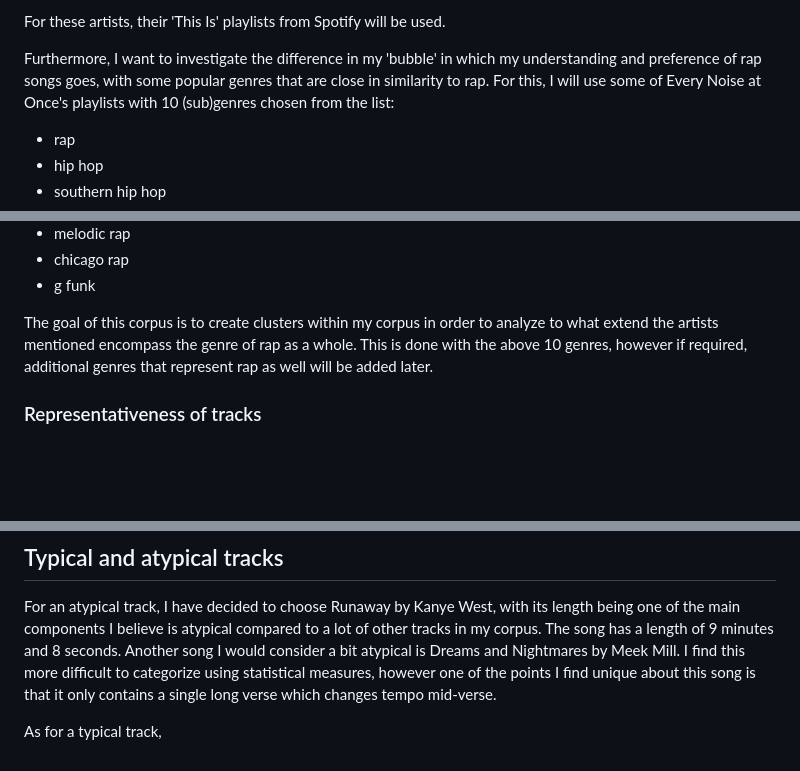
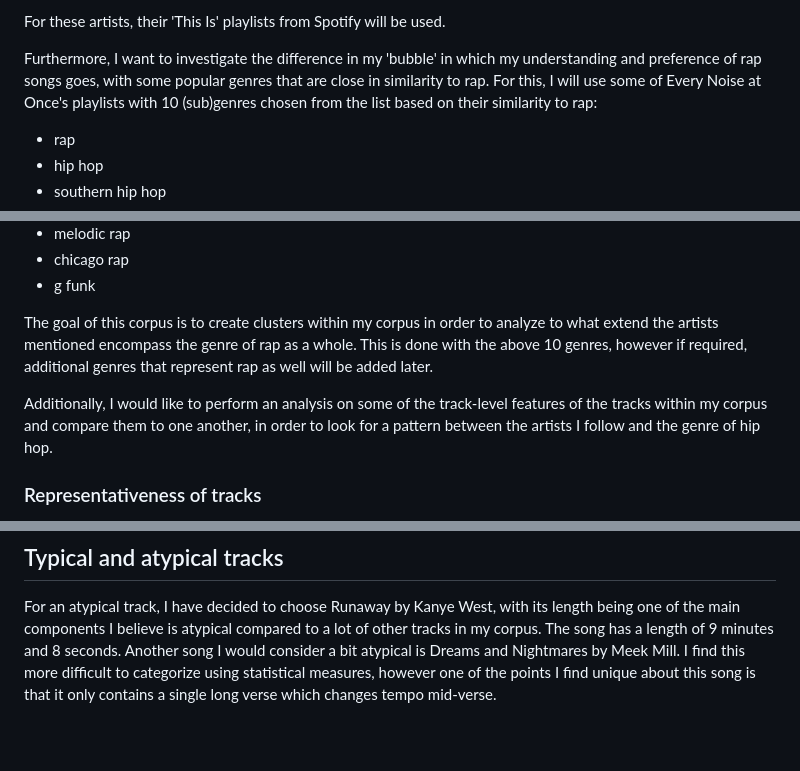
Before and after one commit to juellsprott/Computational-Musicology, a Markdown page: README.md, 3 parts joined by grey strips. Rendered like a GitHub page; blank space fills up the shorter version.

```diff
--- a/README.md
+++ b/README.md
@@ -31,7 +31,7 @@ For my corpus, I will be using the following artists:
 
 For these artists, their 'This Is' playlists from Spotify will be used.
 
-Furthermore, I want to investigate the difference in my 'bubble' in which my understanding and preference of rap songs goes, with some popular genres that are close in similarity to rap. For this, I will use some of Every Noise at Once's playlists with 10 (sub)genres chosen from the list:
+Furthermore, I want to investigate the difference in my 'bubble' in which my understanding and preference of rap songs goes, with some popular genres that are close in similarity to rap. For this, I will use some of Every Noise at Once's playlists with 10 (sub)genres chosen from the list based on their similarity to rap:
 
 - rap
 - hip hop
@@ -46,6 +46,8 @@ Furthermore, I want to investigate the difference in my 'bubble' in which my und
 
 The goal of this corpus is to create clusters within my corpus in order to analyze to what extend the artists mentioned encompass the genre of rap as a whole. This is done with the above 10 genres, however if required, additional genres that represent rap as well will be added later.
 
+Additionally, I would like to perform an analysis on some of the track-level features of the tracks within my corpus and compare them to one another, in order to look for a pattern between the artists I follow and the genre of hip hop.
+
 ### Representativeness of tracks
 
 First I will handle the artist section of my corpus. I believe the artists mentioned have created tracks for a long time, however they are mostly skewed towards more modern releases, rather than songs from say, before the 2000s. As such there is some lack of representation there. Also,  my list of artists only contains artist I have personally listened to. Generally speaking, most of these artist are quite popular worldwide, thus the section of my corpus lacks any of the less popular artists that are not popular outside of their home country or not popular at all.
@@ -56,5 +58,3 @@ The second part of my corpus contains playlists obtained from Every Noise at Onc
 ## Typical and atypical tracks
 
 For an atypical track, I have decided to choose Runaway by Kanye West, with its length being one of the main components I believe is atypical compared to a lot of other tracks in my corpus. The song has a length of 9 minutes and 8 seconds. Another song I would consider a bit atypical is Dreams and Nightmares by Meek Mill. I find this more difficult to categorize using statistical measures, however one of the points I find unique about this song is that it only contains a single long verse which changes tempo mid-verse.
-
-As for a typical track,
```
